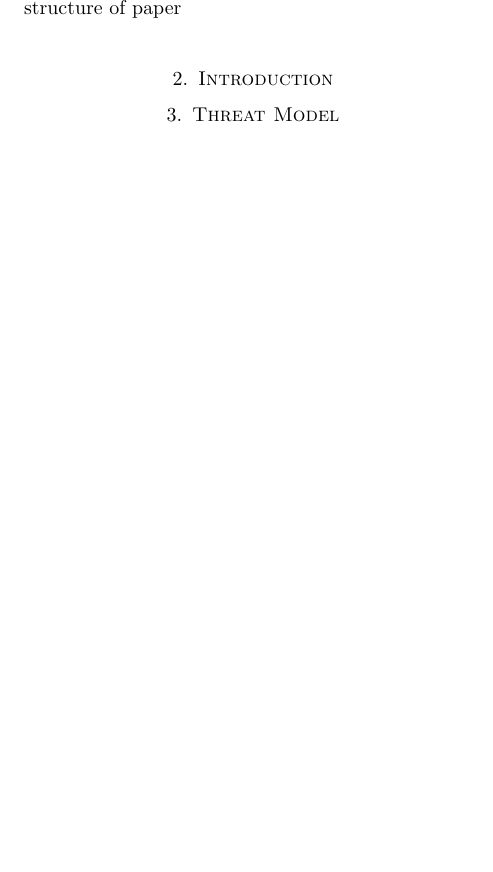
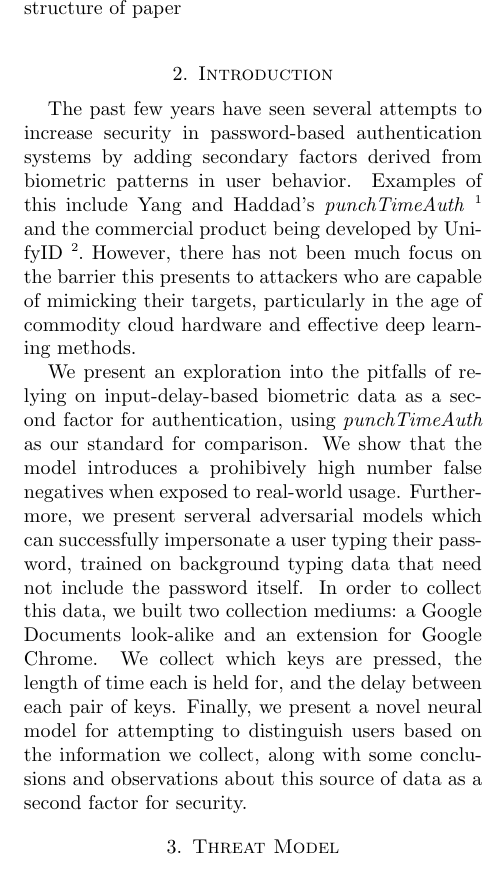
Before and after one commit to yasyf/skaml, a LaTeX paper (tex/paper/paper.tex): part of one column of page 2 of 2 before the commit and part of one column of page 2 of 3 after it, cut so that both start at the same text, the shorter picture padded with empty space. Compiled offline with pdfLaTeX.

Commit message:
Add intro and first half of models.

```diff
--- a/tex/paper/paper.tex
+++ b/tex/paper/paper.tex
@@ -49,12 +49,22 @@ structure of paper \\
 \begin{multicols*}{2}
 \section{Introduction}
 
+The past few years have seen several attempts to increase security in password-based authentication systems by adding secondary factors derived from biometric patterns in user behavior. Examples of this include Yang and Haddad's \textit{punchTimeAuth} \footnote{http://css.csail.mit.edu/6.858/2017/projects/yangjy-ddh.pdf} and the commercial product being developed by UnifyID \footnote{https://unify.id/}. However, there has not been much focus on the barrier this presents to attackers who are capable of mimicking their targets, particularly in the age of commodity cloud hardware and effective deep learning methods.
+
+We present an exploration into the pitfalls of relying on input-delay-based biometric data as a second factor for authentication, using \textit{punchTimeAuth} as our standard for comparison. We show that the model introduces a prohibively high number false negatives when exposed to real-world usage. Furthermore, we present serveral adversarial models which can successfully impersonate a user typing their password, trained on background typing data that need not include the password itself. In order to collect this data, we built two collection mediums: a Google Documents look-alike and an extension for Google Chrome. We collect which keys are pressed, the length of time each is held for, and the delay between each pair of keys. Finally, we present a novel neural model for attempting to distinguish users based on the information we collect, along with some conclusions and observations about this source of data as a second factor for security.
 
 \section{Threat Model}
 
+Our exploration focuses specifically on the systems which analyze the delays between a user's keypresses while she is typing her password. We assume that the system in question has been previously trained with multiple samples of the user's typing patterns. Our tests were against the seventh quantile-based \textit{punchTimeAuth}. We assume the role of an adversary which has managed to obtain the password of a user (such as through a database breach, phishing scam, or cross-site scripting exploit), and is attempting to gain access to a system employing the second factor of security described above. We further assume that the adversary has time to build tools as we did to collect typing data on their target. Importantly, we do not require the adversary to ever witness their target typing the password in question.
 
 \section{Approach}
 \subsection{Data Collection}
+
+In order to collect sufficient typing data from the users that agreed to participate in our exploration, we built two interactive tools. In both cases, we solicited complacent users by inviting them to use our applications, relying on their lack of careful inspection when receiving a link from someone they trust.
+
+The first is a Google Docs look-alike, which imitates a well-known service in a phishing-style attempt to convince a complacent user to type on the page. We overlayed a text box on a webpage containing the CSS from a Google Doc we created, allowing the user to type as if this were the application they are so familiar with. We implemented a small client-side library in JavaScript which listens for the \texttt{KeyDown} and \texttt{KeyUp} DOM events emitted from the textbox, so as to record the length of time each key is held for and the delay between key presses, as well as the actual characters being typed. This data is stored in a local buffer and is periodically uploaded to our servers, where a a Flask app records the logged objects to a MongoDB instance, tagged with a unique identifier for the user in question.
+
+
 
 \subsection{Models}
 For this project we trained several types of models. Our first model has the goal of mimicking how a user types. For each use when given a sequence of letters, the model outputs a sequence of delays between each consecutive pair of letters that mimics how the user would have typed those letters. It does this one pair at a time; the model takes as input $W$ letters preceding and $W$ letters following the pair we are predicting. For each of these $N$ letters, the model constructs a vector of length $V$, which represents the forward and backwards context in the word. Using these two vectors, one delay is produced. Iterating over every consecutive pair of letters gives the desired sequence of delays.
```
